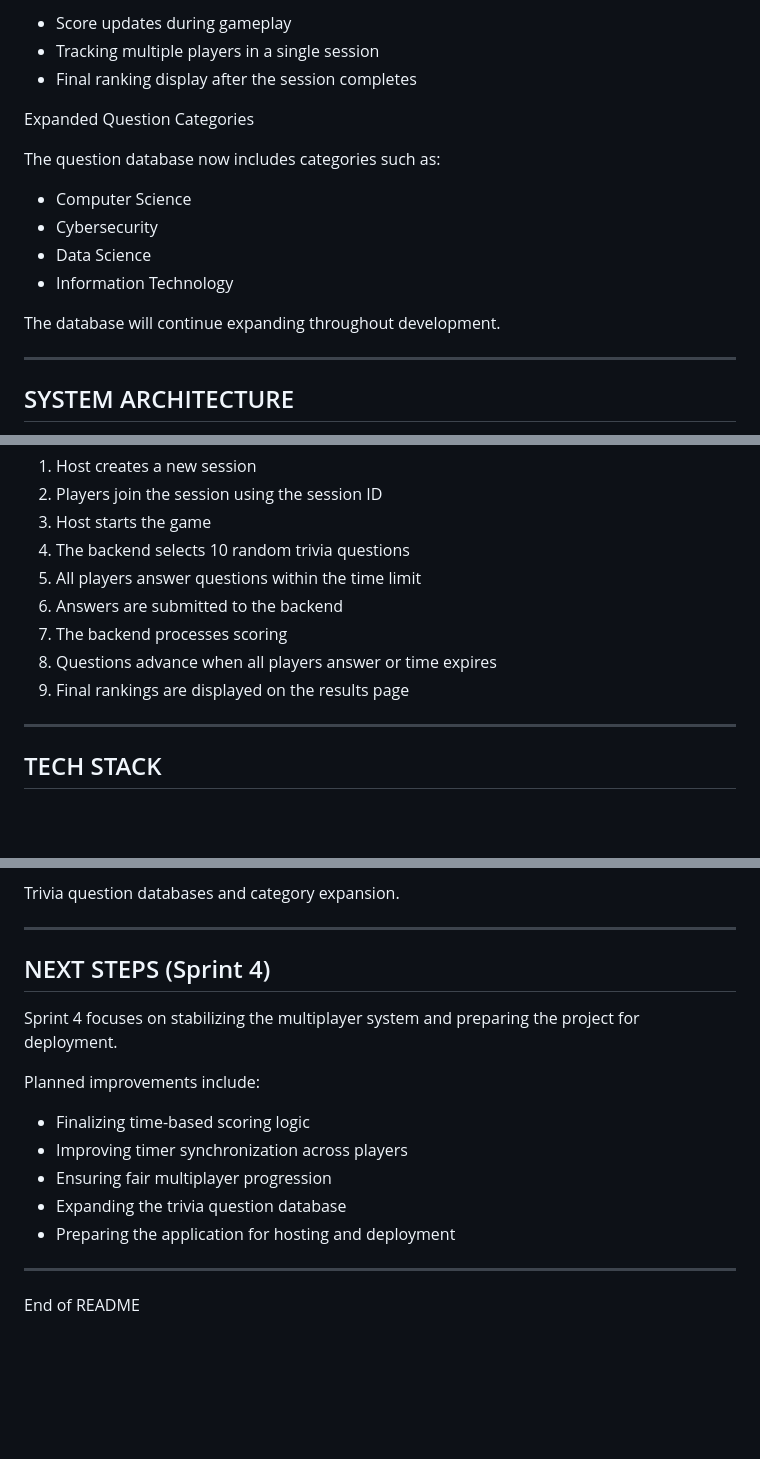
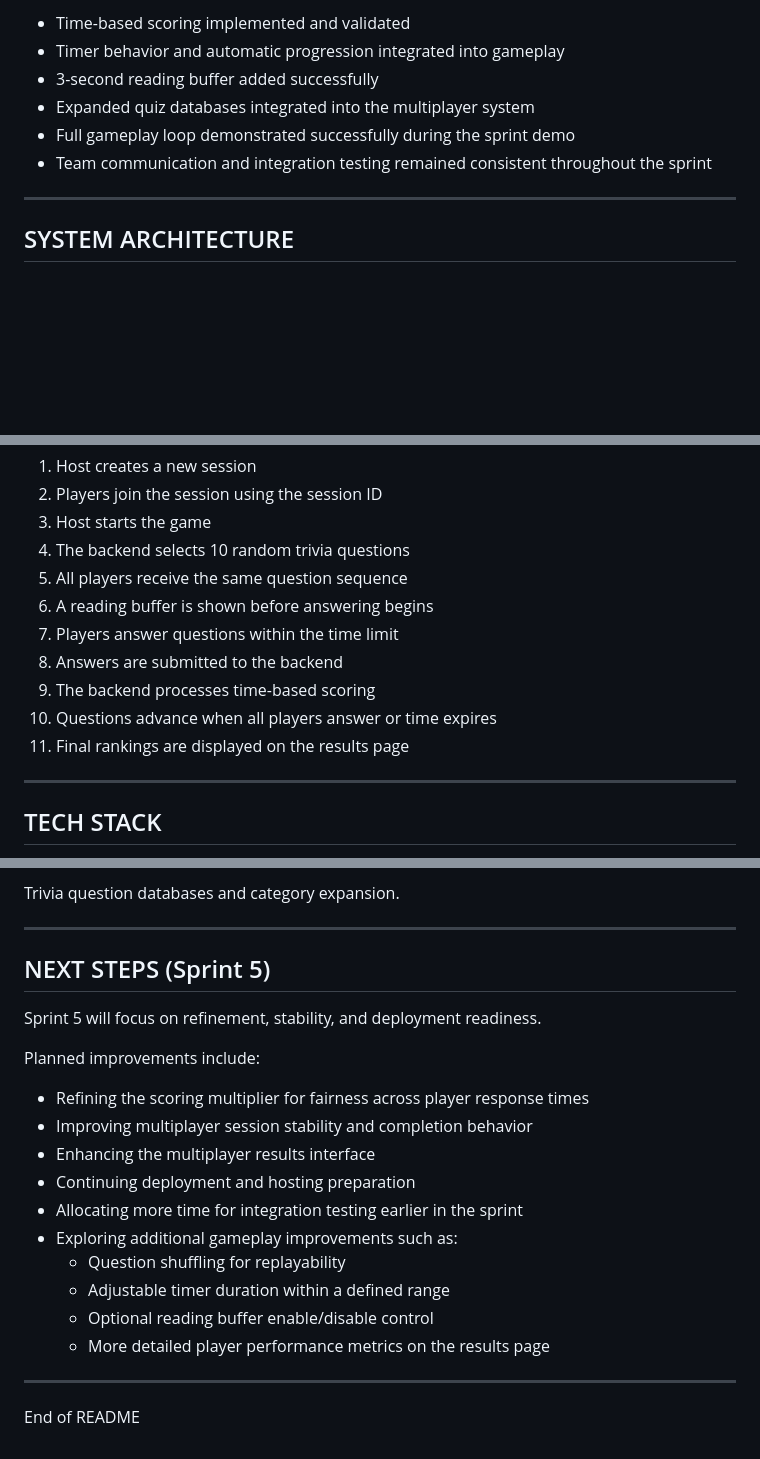
Before and after one commit to JoseRDQZ/cortex-trivia, a Markdown page: README.md, 3 parts joined by grey strips. Drawn GitHub-style; blank space fills up the shorter version.

```diff
--- a/README.md
+++ b/README.md
@@ -74,18 +94,11 @@ Scores are tracked at the session level, allowing:
 
-- Score updates during gameplay
-- Tracking multiple players in a single session
-- Final ranking display after the session completes
-
-Expanded Question Categories
-
-The question database now includes categories such as:
-
-- Computer Science
-- Cybersecurity
-- Data Science
-- Information Technology
-
-The database will continue expanding throughout development.
+- Time-based scoring implemented and validated
+- Timer behavior and automatic progression integrated into gameplay
+- 3-second reading buffer added successfully
+- Expanded quiz databases integrated into the multiplayer system
+- Full gameplay loop demonstrated successfully during the sprint demo
+- Team communication and integration testing remained consistent
+  throughout the sprint
 
 -------------------------------------------
 SYSTEM ARCHITECTURE
@@ -215,11 +235,13 @@ GAMEPLAY FLOW
 2. Players join the session using the session ID
 3. Host starts the game
 4. The backend selects 10 random trivia questions
-5. All players answer questions within the time limit
-6. Answers are submitted to the backend
-7. The backend processes scoring
-8. Questions advance when all players answer or time expires
-9. Final rankings are displayed on the results page
+5. All players receive the same question sequence
+6. A reading buffer is shown before answering begins
+7. Players answer questions within the time limit
+8. Answers are submitted to the backend
+9. The backend processes time-based scoring
+10. Questions advance when all players answer or time expires
+11. Final rankings are displayed on the results page
 
 -------------------------------------------
 TECH STACK
@@ -267,19 +289,23 @@ Diego A Sanchez
 Trivia question databases and category expansion.
 
 -------------------------------------------
-NEXT STEPS (Sprint 4)
+NEXT STEPS (Sprint 5)
 -------------------------------------------
 
-Sprint 4 focuses on stabilizing the multiplayer system and preparing
-the project for deployment.
+Sprint 5 will focus on refinement, stability, and deployment readiness.
 
 Planned improvements include:
 
-- Finalizing time-based scoring logic
-- Improving timer synchronization across players
-- Ensuring fair multiplayer progression
-- Expanding the trivia question database
-- Preparing the application for hosting and deployment
+- Refining the scoring multiplier for fairness across player response times
+- Improving multiplayer session stability and completion behavior
+- Enhancing the multiplayer results interface
+- Continuing deployment and hosting preparation
+- Allocating more time for integration testing earlier in the sprint
+- Exploring additional gameplay improvements such as:
+    - Question shuffling for replayability
+    - Adjustable timer duration within a defined range
+    - Optional reading buffer enable/disable control
+    - More detailed player performance metrics on the results page
 
 -------------------------------------------
 
```
Also changed, not shown: other parts of README.md (+63 -36 lines).
